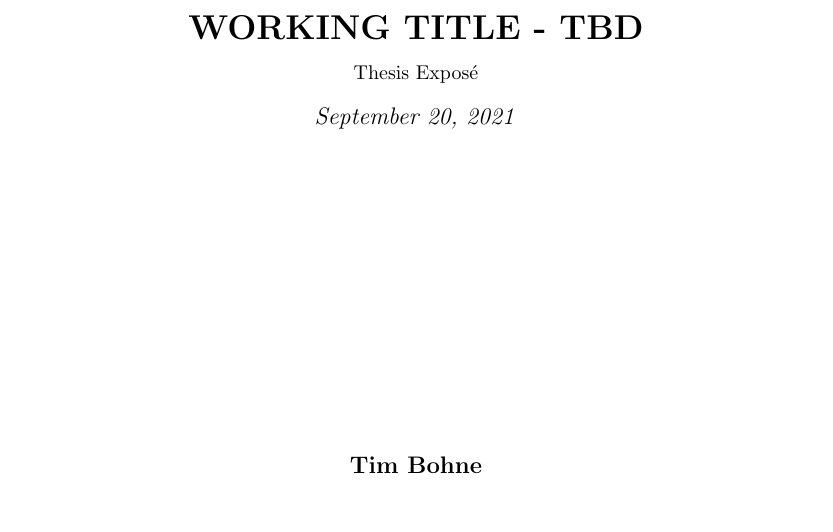
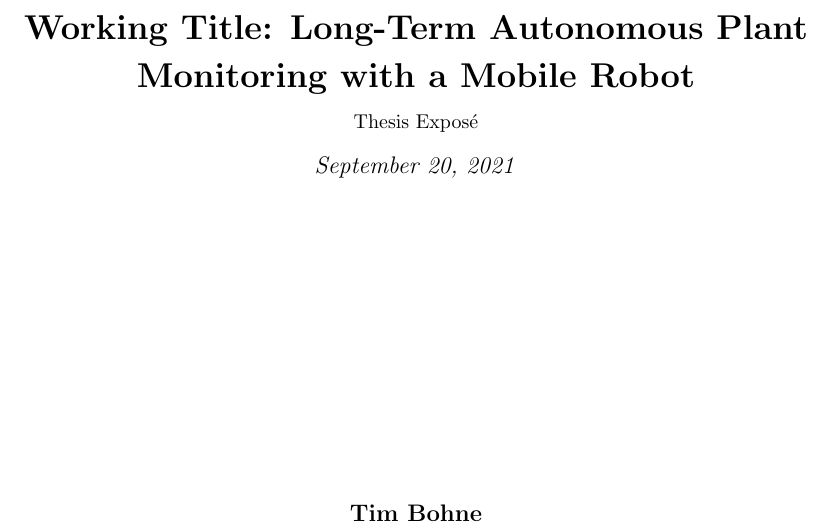
Before and after one commit to tbohne/msc, a LaTeX thesis (thesis_expose/expose.tex): part of page 1 of 2, cut at the place of the change, the shorter picture padded with empty space. Compiled offline with pdfLaTeX.

Commit message:
add working title

```diff
--- a/thesis_expose/expose.tex
+++ b/thesis_expose/expose.tex
@@ -68,7 +68,7 @@
 %   - Section/Time
 %   - Author
 %
-\newcommand{\hmwkClass}{WORKING TITLE - TBD}
+\newcommand{\hmwkClass}{Working Title: Long-Term Autonomous Plant Monitoring with a Mobile Robot}
 \newcommand{\hmwkTitle}{Thesis Exposé}
 \newcommand{\hmwkClassTime}{\today}
 \newcommand{\hmwkAuthorName}{\textbf{Tim Bohne}}
```
